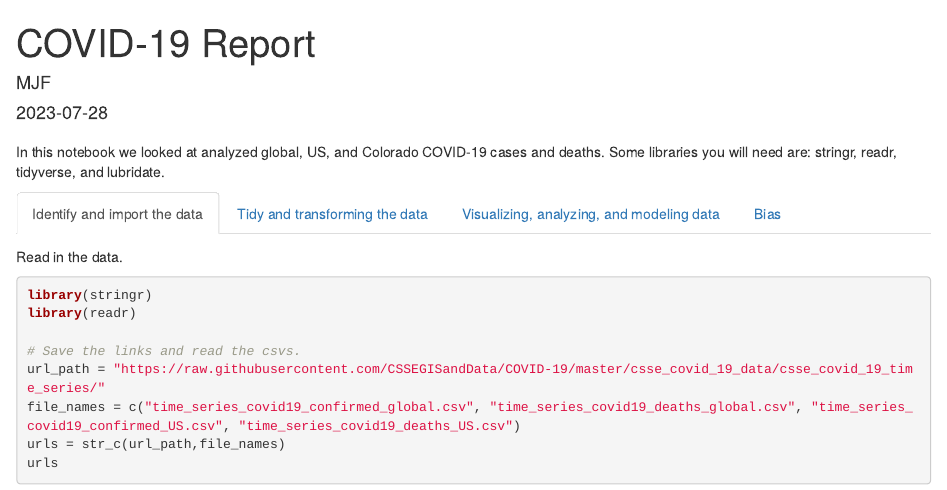
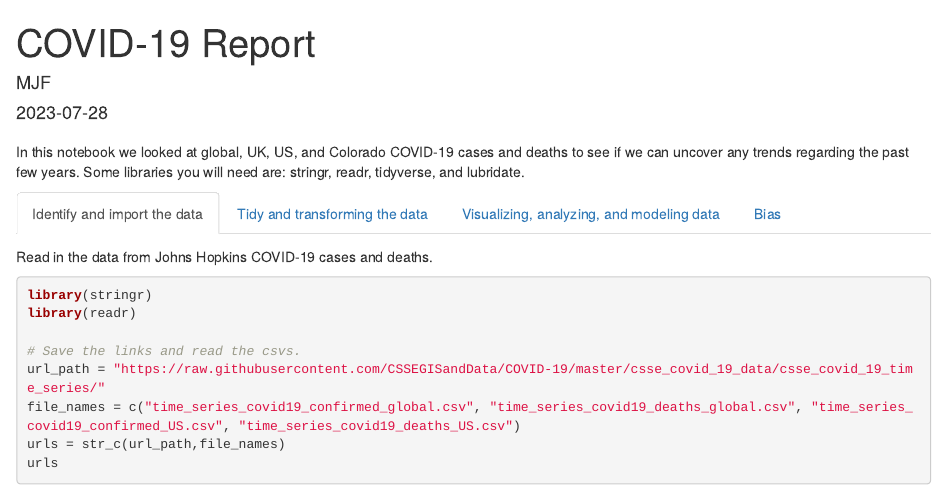
Before and after one commit to MatthewFisher126/NYPD_and_covid_analysis, an R Markdown document (covid_analysis.Rmd): the page in a window 1100 px wide, from its top. The pictures show the output file covid_analysis.html that the author committed with the source, opened offline.

Commit message:
Add files via upload

````diff
--- a/covid_analysis.Rmd
+++ b/covid_analysis.Rmd
@@ -11,11 +11,11 @@ knitr::opts_chunk$set(echo = TRUE)
 
 # {.tabset}
 
-In this notebook we looked at analyzed global, US, and Colorado COVID-19 cases and deaths. Some libraries you will need are: stringr, readr, tidyverse, and lubridate.
+In this notebook we looked at global, UK, US, and Colorado COVID-19 cases and deaths to see if we can uncover any trends regarding the past few years. Some libraries you will need are: stringr, readr, tidyverse, and lubridate.
 
 ## Identify and import the data
 
-Read in the data.
+Read in the data from Johns Hopkins COVID-19 cases and deaths.
 ```{r get_jhu_data, message = FALSE}
 library(stringr)
 library(readr)
````
Also changed, not shown: covid_analysis.html.
